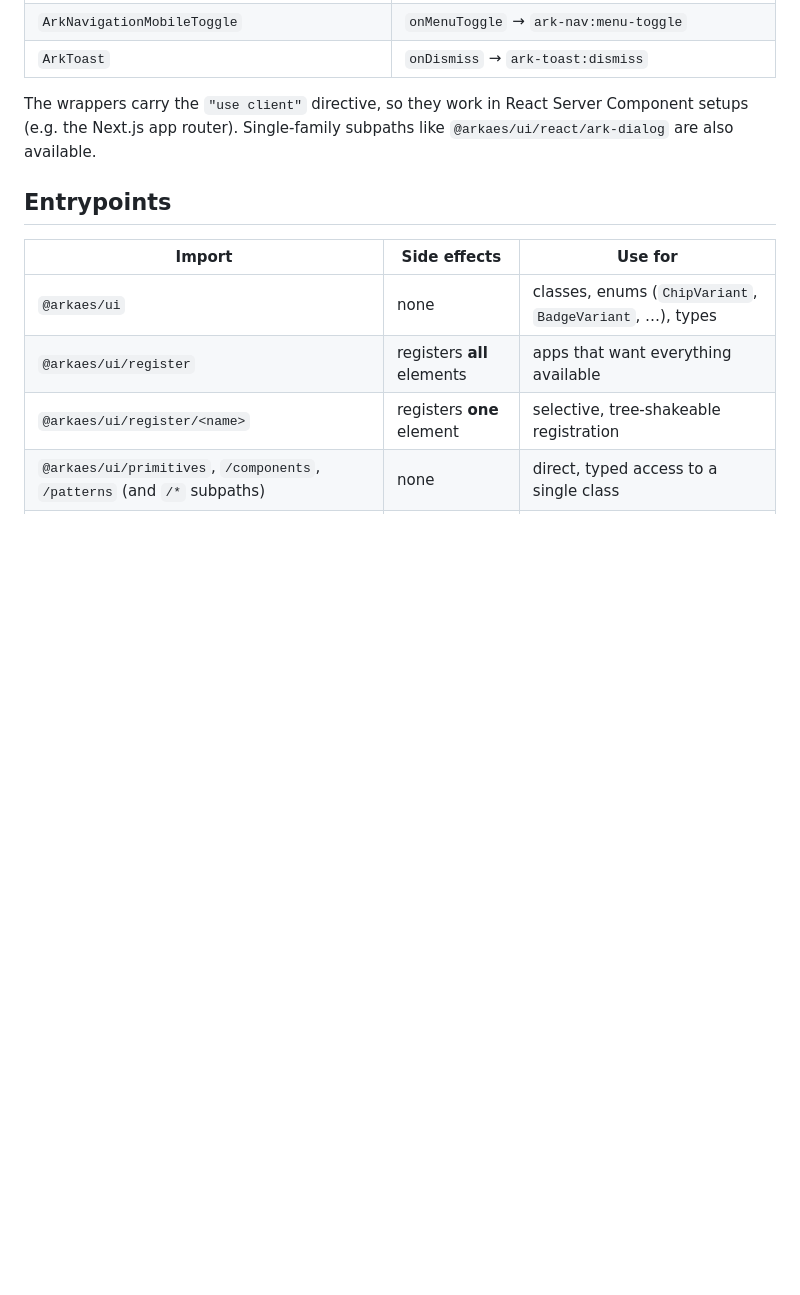
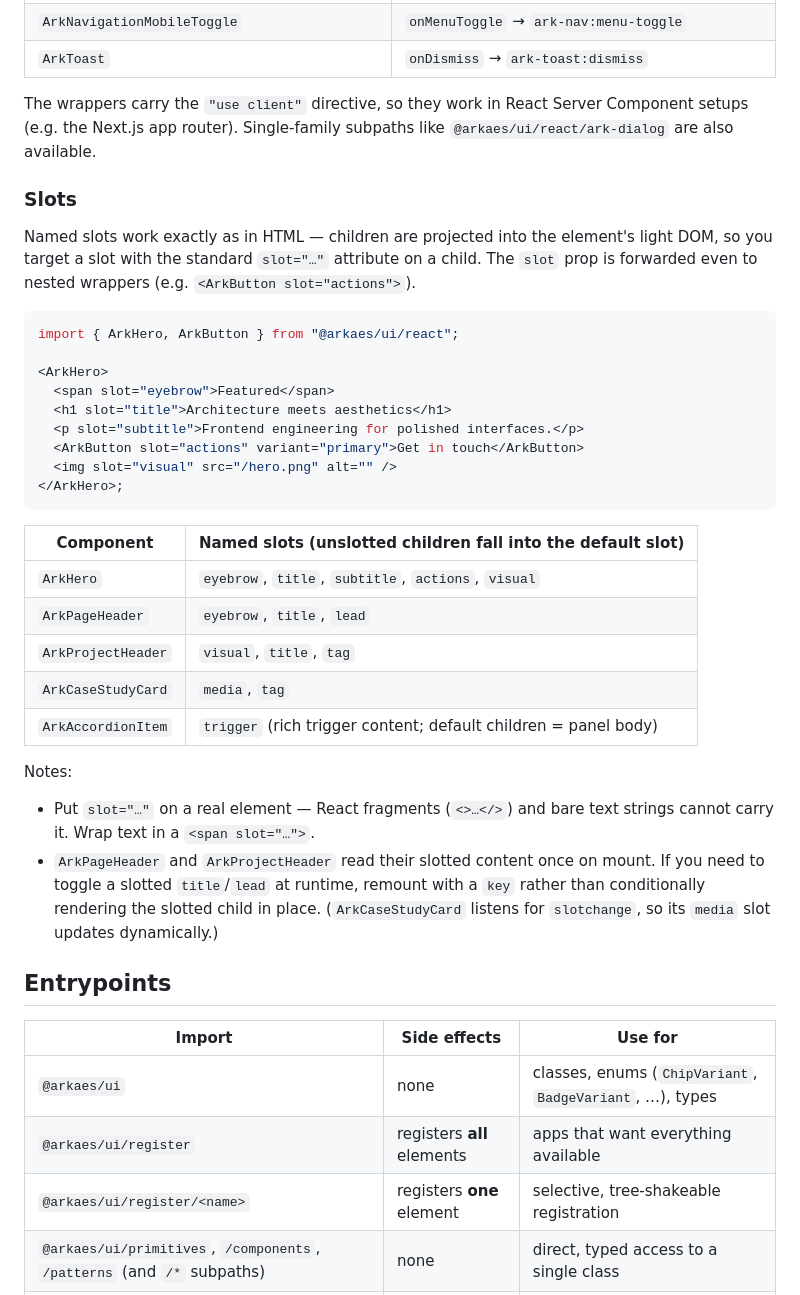
Before and after one commit to ahmadnaufal-f/arkaes, a Markdown page: packages/ui/README.md, the part around the change. Drawn GitHub-style; blank space fills up the shorter version.

Commit message:
docs(ui): add Slots note to the React section of the README
Document named-slot usage with the React wrappers (slot="..." on children,
forwarding to nested wrappers), the per-component slot reference table, and the
fragment/text and static-vs-dynamic slot caveats.

Co-Authored-By: Claude Opus 4.8 <noreply@anthropic.com>
Claude-Session: https://claude.ai/code/session_01Vi7aWgasps7A6fuw7KV1xM

````diff
--- a/packages/ui/README.md
+++ b/packages/ui/README.md
@@ -181,6 +181,41 @@ The wrappers carry the `"use client"` directive, so they work in React Server Co
 (e.g. the Next.js app router). Single-family subpaths like `@arkaes/ui/react/ark-dialog` are
 also available.
 
+### Slots
+
+Named slots work exactly as in HTML — children are projected into the element's light DOM, so
+you target a slot with the standard `slot="…"` attribute on a child. The `slot` prop is
+forwarded even to nested wrappers (e.g. `<ArkButton slot="actions">`).
+
+```tsx
+import { ArkHero, ArkButton } from "@arkaes/ui/react";
+
+<ArkHero>
+  <span slot="eyebrow">Featured</span>
+  <h1 slot="title">Architecture meets aesthetics</h1>
+  <p slot="subtitle">Frontend engineering for polished interfaces.</p>
+  <ArkButton slot="actions" variant="primary">Get in touch</ArkButton>
+  <img slot="visual" src="/hero.png" alt="" />
+</ArkHero>;
+```
+
+| Component | Named slots (unslotted children fall into the default slot) |
+| --- | --- |
+| `ArkHero` | `eyebrow`, `title`, `subtitle`, `actions`, `visual` |
+| `ArkPageHeader` | `eyebrow`, `title`, `lead` |
+| `ArkProjectHeader` | `visual`, `title`, `tag` |
+| `ArkCaseStudyCard` | `media`, `tag` |
+| `ArkAccordionItem` | `trigger` (rich trigger content; default children = panel body) |
+
+Notes:
+
+- Put `slot="…"` on a real element — React fragments (`<>…</>`) and bare text strings cannot
+  carry it. Wrap text in a `<span slot="…">`.
+- `ArkPageHeader` and `ArkProjectHeader` read their slotted content once on mount. If you need to
+  toggle a slotted `title`/`lead` at runtime, remount with a `key` rather than conditionally
+  rendering the slotted child in place. (`ArkCaseStudyCard` listens for `slotchange`, so its
+  `media` slot updates dynamically.)
+
 ## Entrypoints
 
 | Import | Side effects | Use for |
````
